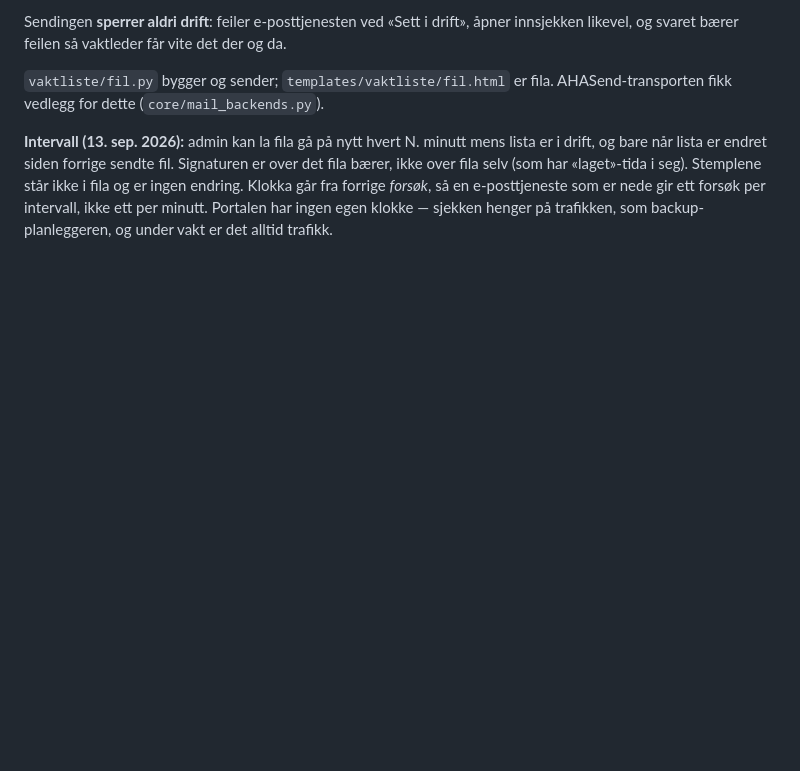
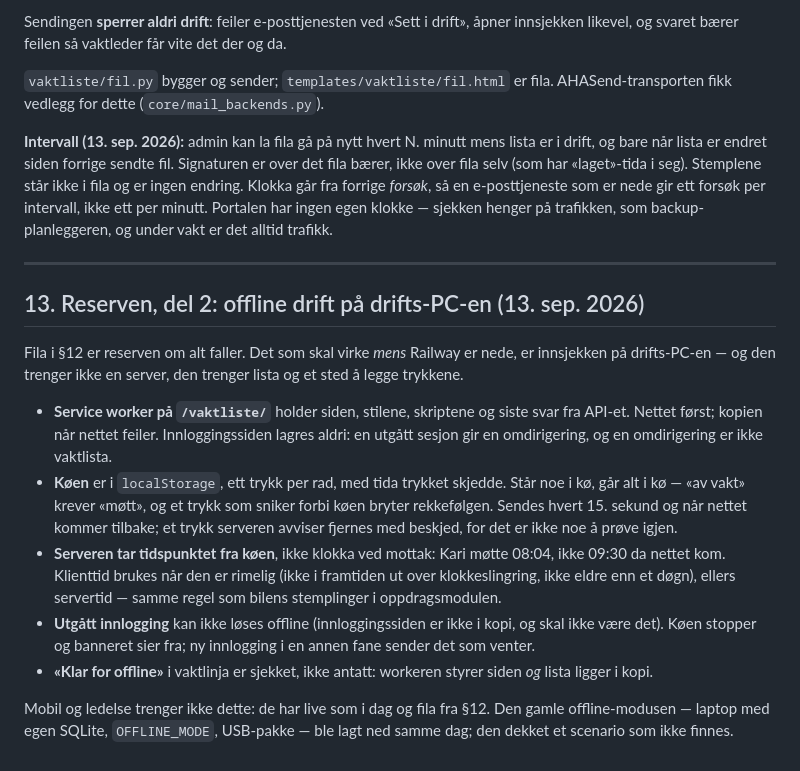
Before and after one commit to Animax1/sanitetsportalen, a Markdown page: docs/BESLUTNING_VAKTLISTE.md, the part around the change. Drawn GitHub-style; blank space fills up the shorter version.

```diff
--- a/docs/BESLUTNING_VAKTLISTE.md
+++ b/docs/BESLUTNING_VAKTLISTE.md
@@ -507,3 +507,32 @@ og er ingen endring. Klokka går fra forrige *forsøk*, så en e-posttjeneste so
 gir ett forsøk per intervall, ikke ett per minutt. Portalen har ingen egen klokke —
 sjekken henger på trafikken, som backup-planleggeren, og under vakt er det alltid
 trafikk.
+
+---
+
+## 13. Reserven, del 2: offline drift på drifts-PC-en (13. sep. 2026)
+
+Fila i §12 er reserven om alt faller. Det som skal virke *mens* Railway er nede, er
+innsjekken på drifts-PC-en — og den trenger ikke en server, den trenger lista og et sted
+å legge trykkene.
+
+- **Service worker på `/vaktliste/`** holder siden, stilene, skriptene og siste svar fra
+  API-et. Nettet først; kopien når nettet feiler. Innloggingssiden lagres aldri: en
+  utgått sesjon gir en omdirigering, og en omdirigering er ikke vaktlista.
+- **Køen** er i `localStorage`, ett trykk per rad, med tida trykket skjedde. Står noe i
+  kø, går alt i kø — «av vakt» krever «møtt», og et trykk som sniker forbi køen bryter
+  rekkefølgen. Sendes hvert 15. sekund og når nettet kommer tilbake; et trykk serveren
+  avviser fjernes med beskjed, for det er ikke noe å prøve igjen.
+- **Serveren tar tidspunktet fra køen**, ikke klokka ved mottak: Kari møtte 08:04, ikke
+  09:30 da nettet kom. Klienttid brukes når den er rimelig (ikke i framtiden ut over
+  klokkeslingring, ikke eldre enn et døgn), ellers servertid — samme regel som bilens
+  stemplinger i oppdragsmodulen.
+- **Utgått innlogging** kan ikke løses offline (innloggingssiden er ikke i kopi, og
+  skal ikke være det). Køen stopper og banneret sier fra; ny innlogging i en annen fane
+  sender det som venter.
+- **«Klar for offline»** i vaktlinja er sjekket, ikke antatt: workeren styrer siden *og*
+  lista ligger i kopi.
+
+Mobil og ledelse trenger ikke dette: de har live som i dag og fila fra §12. Den gamle
+offline-modusen — laptop med egen SQLite, `OFFLINE_MODE`, USB-pakke — ble lagt ned
+samme dag; den dekket et scenario som ikke finnes.
```
Also changed, not shown: CLAUDE.md (+12 -0 lines), TODO.md (+10 -12 lines).
